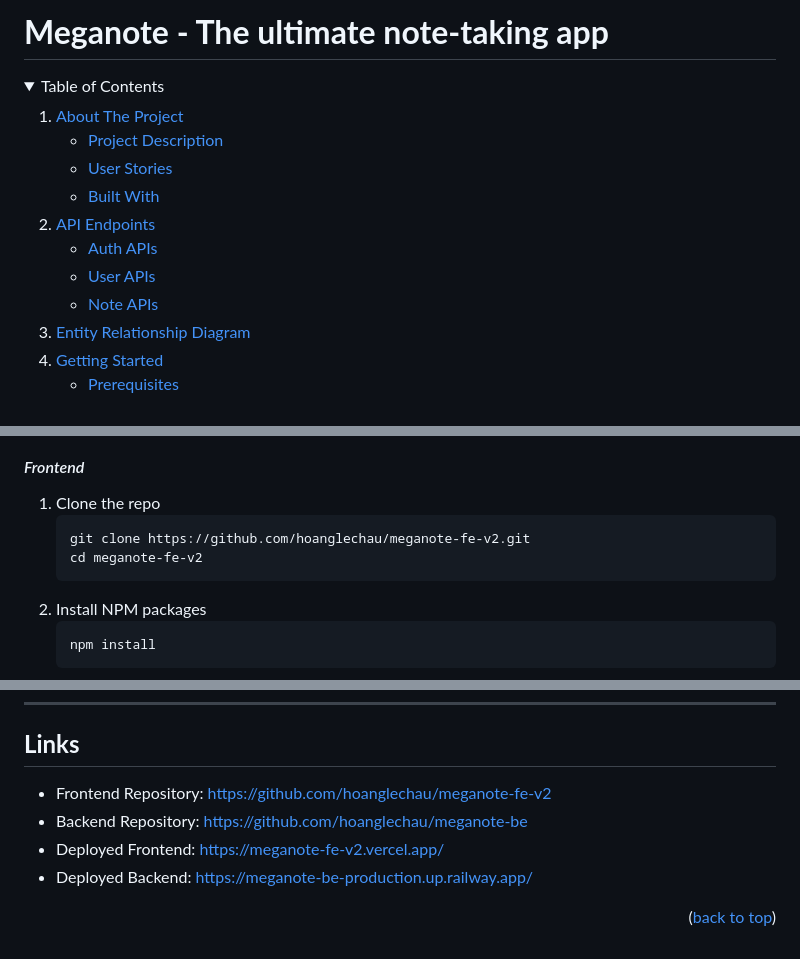
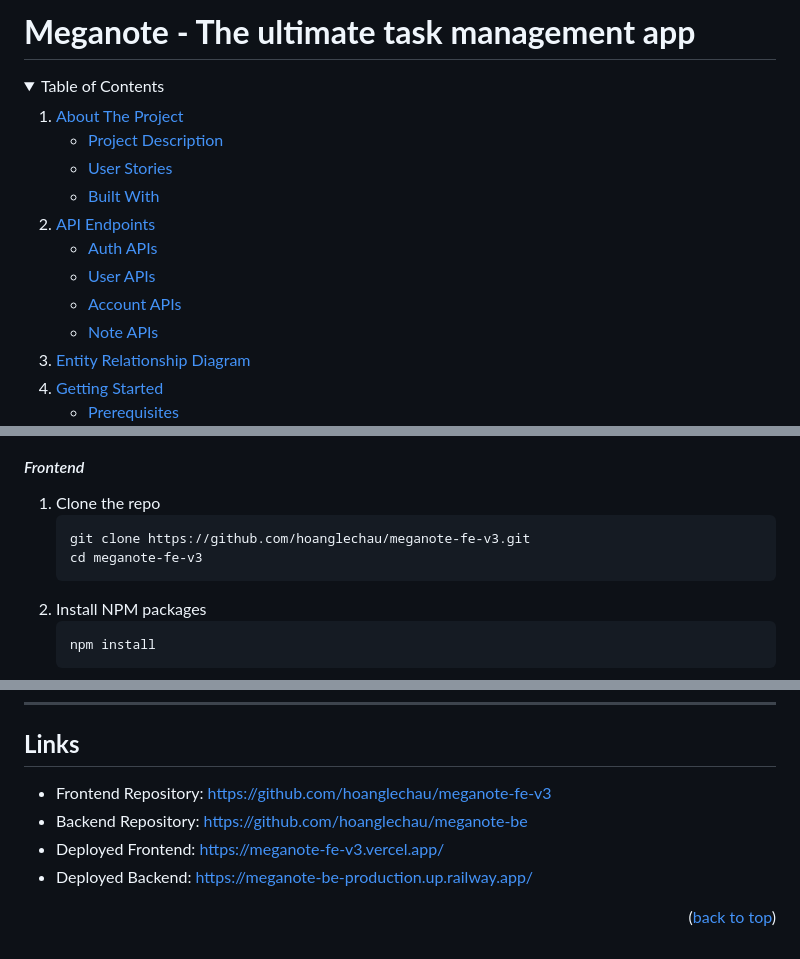
Before and after one commit to hoanglechau/meganote-be, a Markdown page: README.md, 3 parts joined by grey strips. GitHub-like rendering; folded sections open.

````diff
--- a/README.md
+++ b/README.md
@@ -2,7 +2,7 @@
 
 <!-- PROJECT TITLE -->
 
-# **Meganote - The ultimate note-taking app**
+# **Meganote - The ultimate task management app**
 
 <!-- TABLE OF CONTENTS -->
 <details>
@@ -21,6 +21,7 @@
       <ul>
         <li><a href="#auth-apis">Auth APIs</a></li>
         <li><a href="#user-apis">User APIs</a></a></li>
+        <li><a href="#account-apis">Account APIs</a></a></li>
         <li><a href="#note-apis">Note APIs</a></li>
       </ul>
     </li>
@@ -277,8 +338,8 @@ Features for the future: Making a mobile version of the app for iOS and Android.
 
 1. Clone the repo
    ```sh
-   git clone https://github.com/hoanglechau/meganote-fe-v2.git
-   cd meganote-fe-v2
+   git clone https://github.com/hoanglechau/meganote-fe-v3.git
+   cd meganote-fe-v3
    ```
 2. Install NPM packages
    ```sh
@@ -307,9 +368,9 @@ Features for the future: Making a mobile version of the app for iOS and Android.
 
 ## **Links**
 
-- Frontend Repository: [https://github.com/hoanglechau/meganote-fe-v2](https://github.com/hoanglechau/meganote-fe-v2)
+- Frontend Repository: [https://github.com/hoanglechau/meganote-fe-v3](https://github.com/hoanglechau/meganote-fe-v3)
 - Backend Repository: [https://github.com/hoanglechau/meganote-be](https://github.com/hoanglechau/meganote-be)
-- Deployed Frontend: [https://meganote-fe-v2.vercel.app/](https://meganote-fe-v2.vercel.app/)
+- Deployed Frontend: [https://meganote-fe-v3.vercel.app/](https://meganote-fe-v3.vercel.app/)
 - Deployed Backend: [https://meganote-be-production.up.railway.app/](https://meganote-be-production.up.railway.app/)
 
 <p align="right">(<a href="#readme-top">back to top</a>)</p>
@@ -318,7 +379,7 @@ Features for the future: Making a mobile version of the app for iOS and Android.
 <!-- https://www.markdownguide.org/basic-syntax/#reference-style-links -->
 
 [product-screenshot]: public/images/Meganote.png
-[erd]: public/images/Meganote%20ERD%20light.png
+[erd]: public/images/Meganote%20ERD.png
 [React.js]: https://img.shields.io/badge/React-20232A?style=for-the-badge&logo=react&logoColor=61DAFB
 [React-url]: https://reactjs.org/
 [Redux.js]: https://img.shields.io/badge/Redux-593D88?style=for-the-badge&logo=redux&logoColor=white
````
Also changed, not shown: other parts of README.md (+96 -36 lines).
